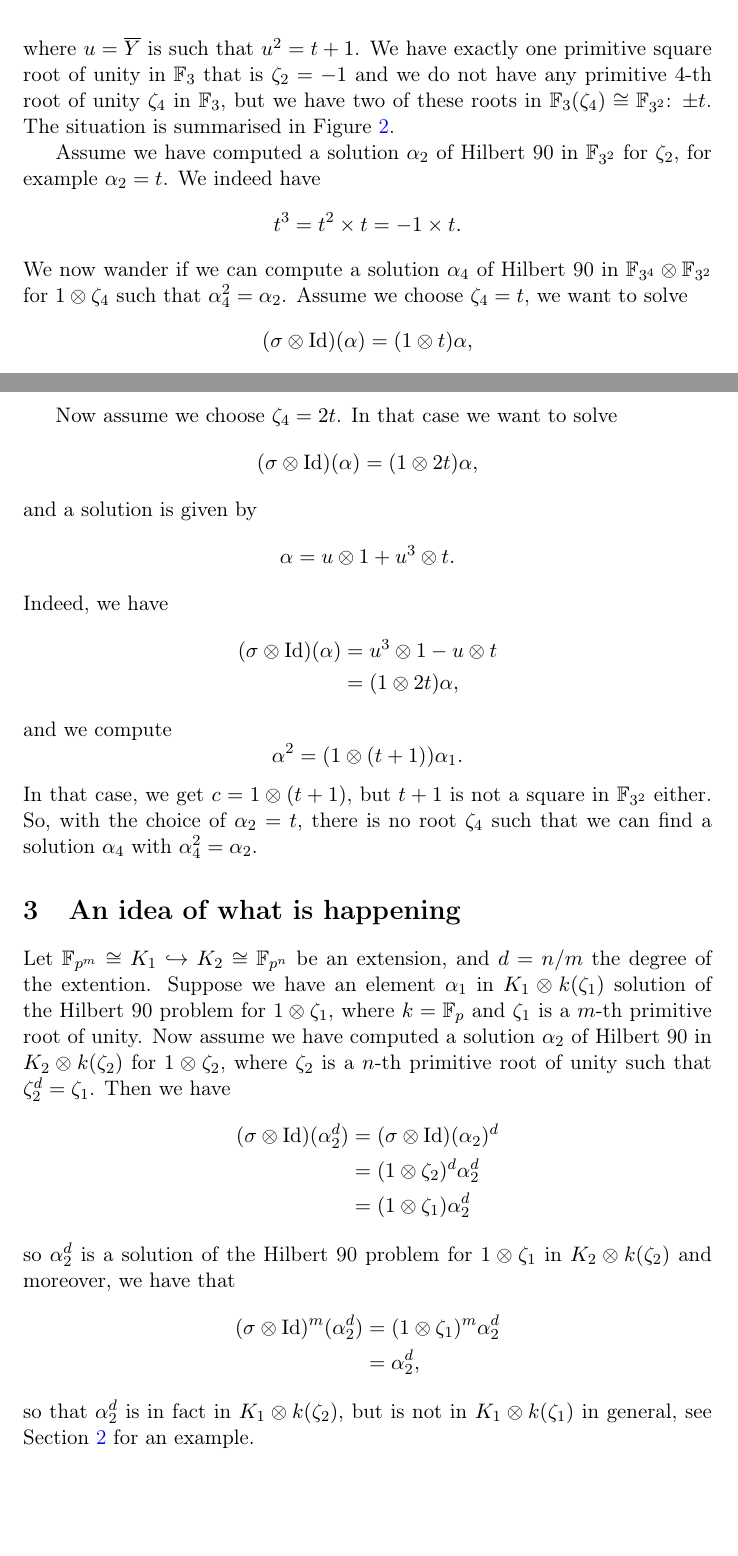
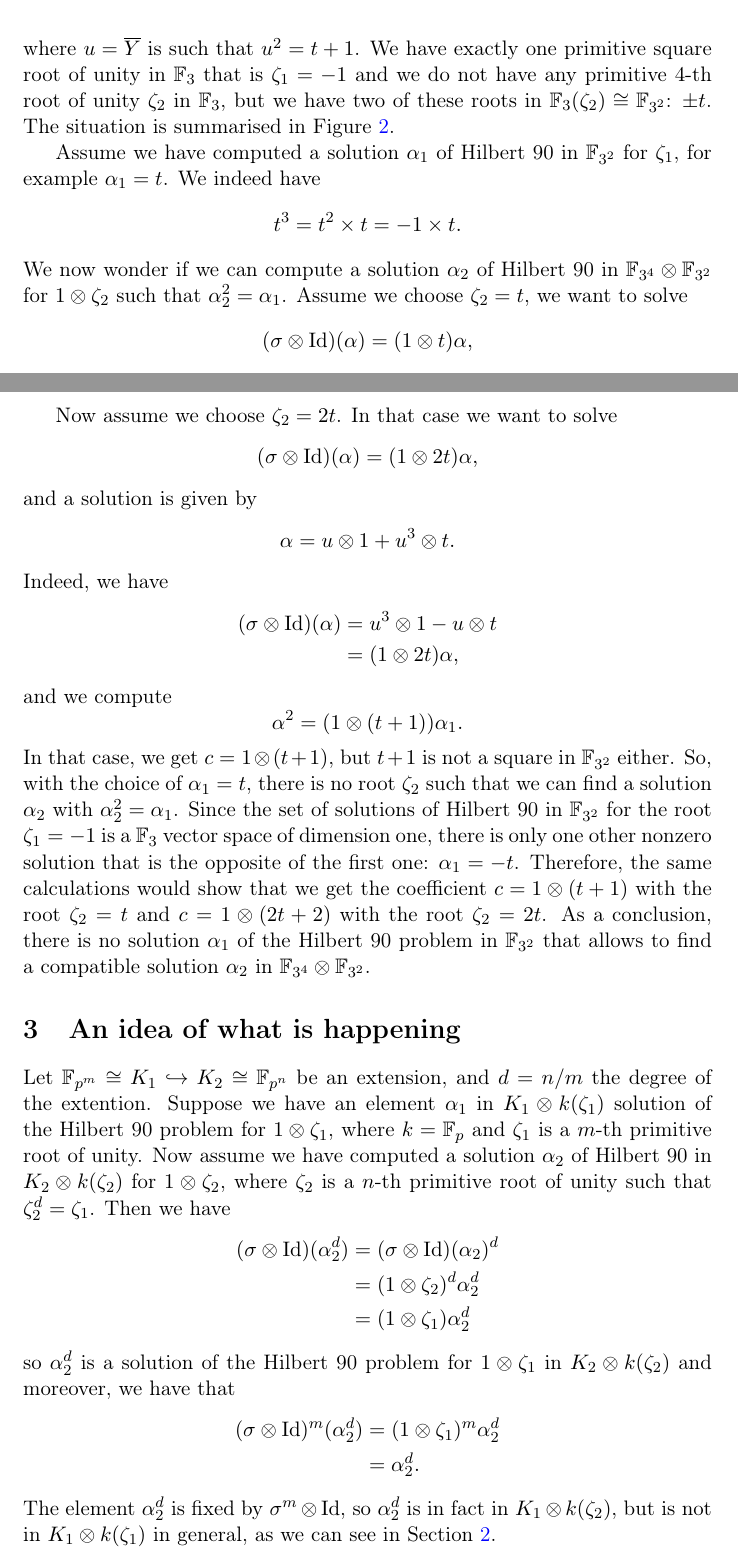
Before and after one commit to erou/compatible-embeddings, a LaTeX problem sheet (examples.tex): two parts of pages 3 and 4 of 4, joined at a grey line, cut so that both start at the same text, the shorter picture padded with empty space. Compiled offline with pdfLaTeX.

Commit message:
Some typos fixes and more explanations

```diff
--- a/examples.tex
+++ b/examples.tex
@@ -141,9 +141,9 @@ $t=\overline X$ is such that $t^2=-1$. And we choose
 \]
 where $u=\overline
 Y$ is such that $u^2 = t+1$. We have exactly one primitive square root of
-unity in $\mathbb{F}_3$ that is $\zeta_2 = -1$ and we do not have any primitive $4$-th
-root of unity $\zeta_4$ in $\mathbb{F}_3$, but we have two of these roots in
-$\mathbb{F}_3(\zeta_4)\cong \mathbb{F}_{3^2}$: $\pm t$. The situation is
+unity in $\mathbb{F}_3$ that is $\zeta_1 = -1$ and we do not have any primitive $4$-th
+root of unity $\zeta_2$ in $\mathbb{F}_3$, but we have two of these roots in
+$\mathbb{F}_3(\zeta_2)\cong \mathbb{F}_{3^2}$: $\pm t$. The situation is
 summarised in Figure~\ref{fig:p3l2}.
 
 \begin{figure}
@@ -173,14 +173,14 @@ summarised in Figure~\ref{fig:p3l2}.
 
 
 
-Assume we have computed a solution $\alpha_2$ of Hilbert 90 in $\mathbb{F}_{3^2}$ for
-$\zeta_2$, for example $\alpha_2=t$. We indeed have
+Assume we have computed a solution $\alpha_1$ of Hilbert 90 in $\mathbb{F}_{3^2}$ for
+$\zeta_1$, for example $\alpha_1=t$. We indeed have
 \[
   t^3 = t^2\times t=-1\times t.
 \]
-We now wander if we can compute a solution $\alpha_4$ of Hilbert 90 in
-$\mathbb{F}_{3^4}\otimes\mathbb{F}_{3^2}$ for $1\otimes\zeta_4$ such
-that $\alpha_4^2=\alpha_2$. Assume we choose $\zeta_4=t$, we want to solve
+We now wonder if we can compute a solution $\alpha_2$ of Hilbert 90 in
+$\mathbb{F}_{3^4}\otimes\mathbb{F}_{3^2}$ for $1\otimes\zeta_2$ such
+that $\alpha_2^2=\alpha_1$. Assume we choose $\zeta_2=t$, we want to solve
 \[
   (\sigma\otimes\Id)(\alpha) = (1\otimes t)\alpha,
 \]
@@ -210,5 +210,5 @@ $\alpha$ such that $\alpha^2=\alpha_1$.
 
-Now assume we choose $\zeta_4=2t$. In that case we want to solve
+Now assume we choose $\zeta_2=2t$. In that case we want to solve
 \[
   (\sigma\otimes\Id)(\alpha) = (1\otimes 2t)\alpha,
 \]
@@ -226,9 +226,17 @@ and we compute
   \alpha^2 = (1\otimes (t+1))\alpha_1.
 \]
 In that case, we get $c=1\otimes(t+1)$, but $t+1$ is not a square in
-$\mathbb{F}_{3^2}$ either. So, with the choice of $\alpha_2=t$, there is no root
-$\zeta_4$ such that we can find a solution $\alpha_4$ with
-$\alpha_4^2=\alpha_2$.
+$\mathbb{F}_{3^2}$ either. So, with the choice of $\alpha_1=t$, there is no root
+$\zeta_2$ such that we can find a solution $\alpha_2$ with
+$\alpha_2^2=\alpha_1$. Since the set of solutions of Hilbert 90 in
+$\mathbb{F}_{3^2}$ for the root $\zeta_1=-1$ is a $\mathbb{F}_3$ vector space of
+dimension one, there is only one other nonzero solution that is the opposite of
+the first one: $\alpha_1= -t$. Therefore, the same calculations would show that
+we get the coefficient $c=1\otimes (t+1)$ with the root $\zeta_2=t$ and
+$c=1\otimes(2t+2)$ with the root $\zeta_2=2t$. As a conclusion, there is no
+solution $\alpha_1$ of the Hilbert 90 problem in $\mathbb{F}_{3^2}$ that allows to
+find a compatible solution $\alpha_2$ in
+$\mathbb{F}_{3^4}\otimes\mathbb{F}_{3^2}$.
 
 \section{An idea of what is happening}
 Let $\mathbb{F}_{p^m}\cong K_1\emb K_2\cong \mathbb{F}_{p^n}$ be an extension,
@@ -247,9 +255,10 @@ so $\alpha_2^d$ is a solution of the Hilbert 90 problem for $1\otimes\zeta_1$ in
 $K_2\otimes k(\zeta_2)$ and moreover, we have that
 \begin{align*}
   (\sigma\otimes\Id)^m(\alpha_2^d) &= (1\otimes\zeta_1)^m\alpha_2^d \\
-  &= \alpha_2^d,
+  &= \alpha_2^d.
 \end{align*}
-so that $\alpha_2^d$ is in fact in $K_1\otimes k(\zeta_2)$, but is not in
-$K_1\otimes k(\zeta_1)$ in general, see Section~\ref{sec:p3l2} for an example.
+The element $\alpha_2^d$ is fixed by $\sigma^m\otimes\Id$,
+so $\alpha_2^d$ is in fact in $K_1\otimes k(\zeta_2)$, but is not in
+$K_1\otimes k(\zeta_1)$ in general, as we can see in Section~\ref{sec:p3l2}.
 
 \end{document}
```
Also changed, not shown: examples.tex (42 more changed lines), 1 other file.
